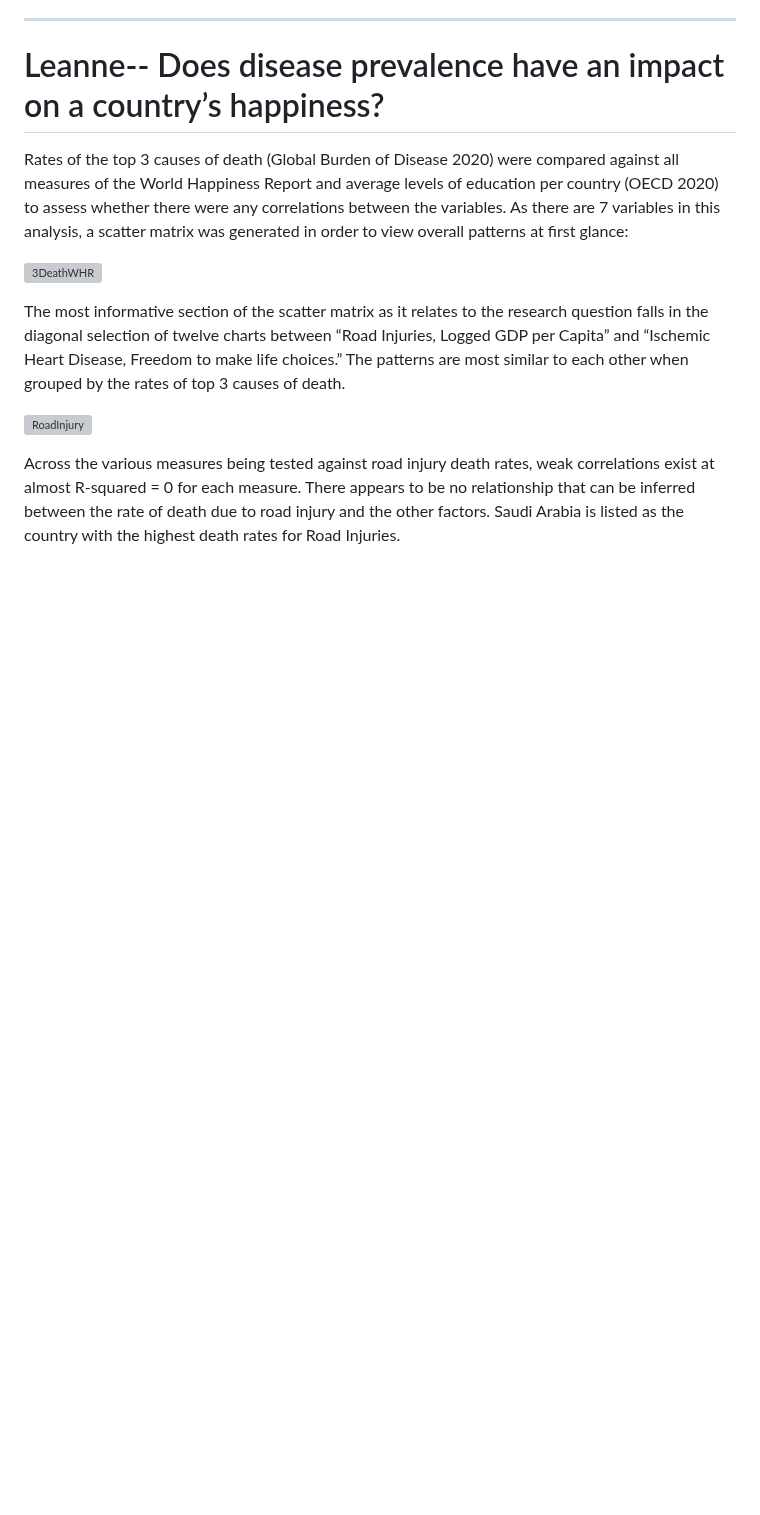
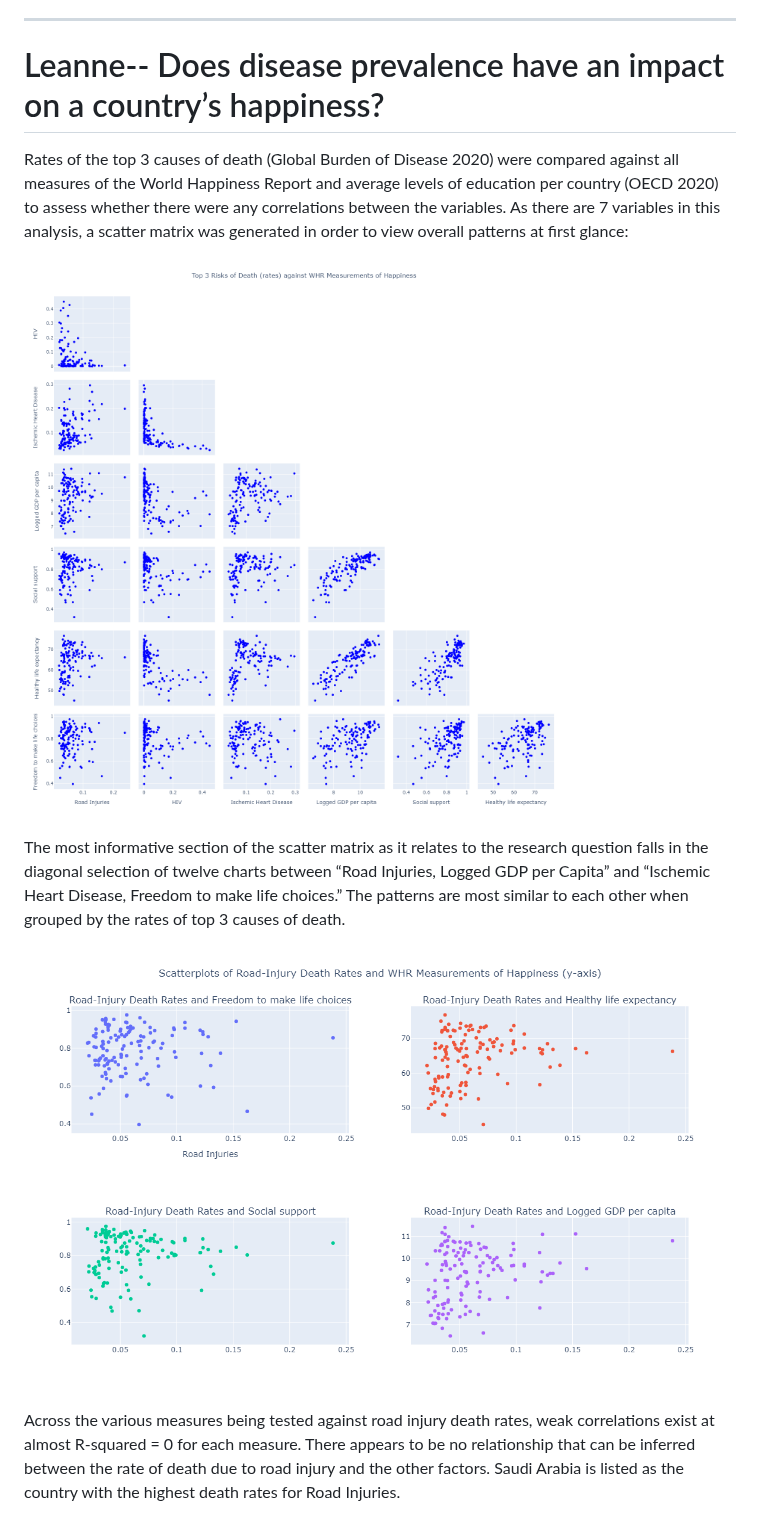
Before and after one commit to Beyonka86/Project-3, a Markdown page: README.md, the part around one of its changes. Drawn GitHub-style; blank space fills up the shorter version; grey boxes are pictures that could not be loaded.

```diff
--- a/README.md
+++ b/README.md
@@ -70,11 +70,11 @@ ________________________________________________________________________________
 
 Rates of the top 3 causes of death (Global Burden of Disease 2020) were compared against all measures of the World Happiness Report and average levels of education per country (OECD 2020) to assess whether there were any correlations between the variables. As there are 7 variables in this analysis, a scatter matrix was generated in order to view overall patterns at first glance:
 
-![3DeathWHR](https://github.com/Beyonka86/Project-3/assets/111611012/25130d4a-9665-4cf1-873b-c19be421f924)
+![3DeathWHR](https://github.com/Beyonka86/Project-3/blob/main/Pictures_LN/3DeathWHR.png)
 
 The most informative section of the scatter matrix as it relates to the research question falls in the diagonal selection of twelve charts between “Road Injuries, Logged GDP per Capita” and “Ischemic Heart Disease, Freedom to make life choices.” The patterns are most similar to each other when grouped by the rates of top 3 causes of death.
 
-![RoadInjury](https://github.com/Beyonka86/Project-3/assets/111611012/b159225b-d828-4256-bd3c-50f2b2760461)
+![RoadInjury](https://github.com/Beyonka86/Project-3/blob/main/Pictures_LN/RoadInjury.png)
 
 Across the various measures being tested against road injury death rates, weak correlations exist at almost R-squared = 0 for each measure. There appears to be no relationship that can be inferred between the rate of death due to road injury and the other factors. Saudi Arabia is listed as the country with the highest death rates for Road Injuries.
 
```
Also changed, not shown: other parts of README.md (+7 -7 lines).
